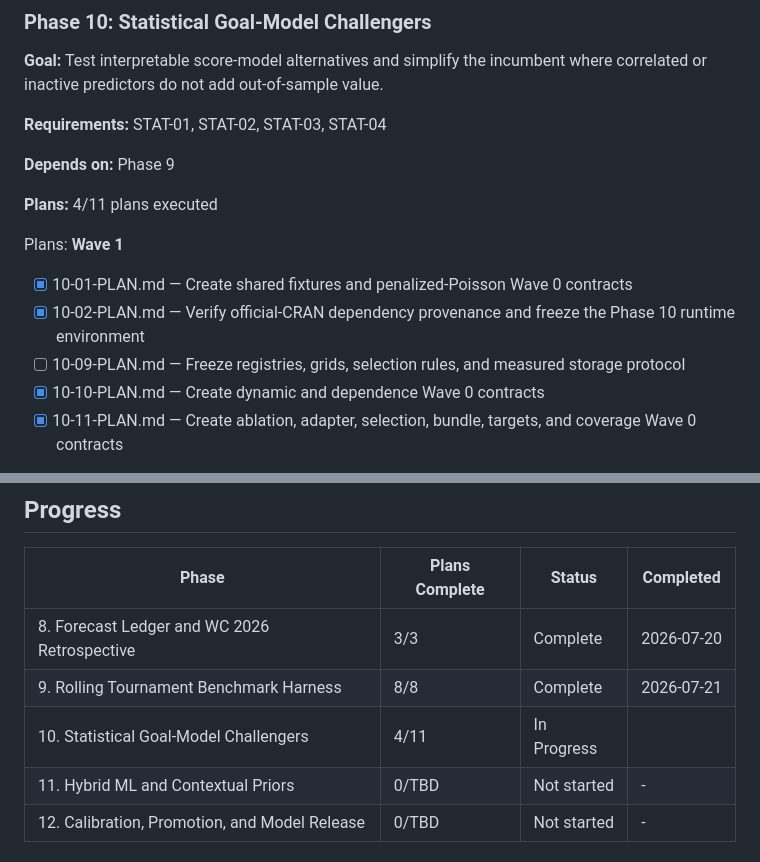
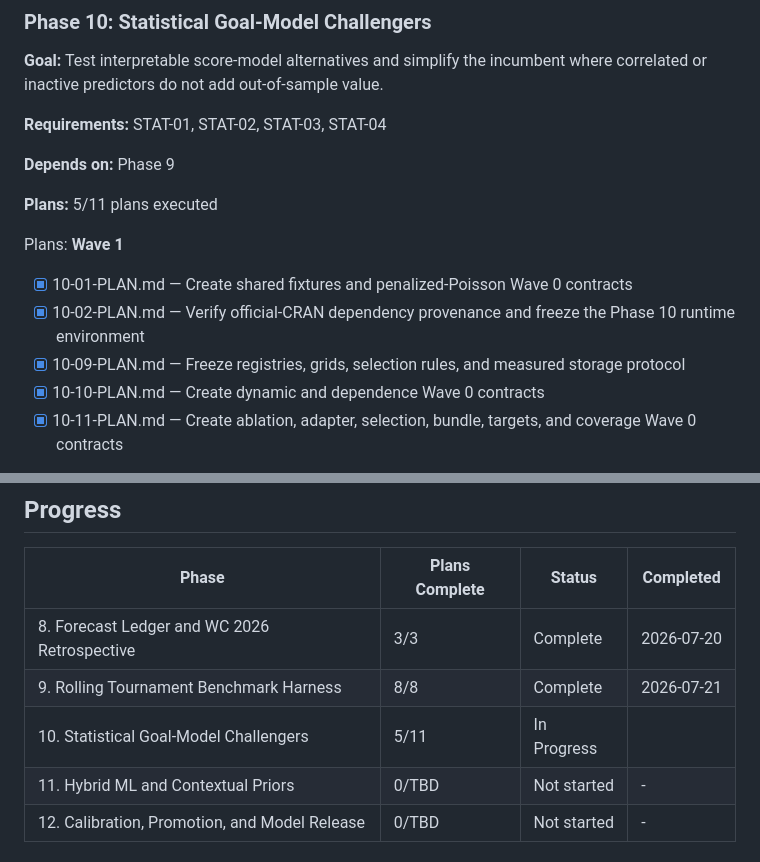
Before and after one commit to DavidZenz/xGelo, a Markdown page: .planning/ROADMAP.md, 2 parts joined by grey strips. GitHub-like rendering.

```diff
--- a/.planning/ROADMAP.md
+++ b/.planning/ROADMAP.md
@@ -103,14 +103,14 @@ where correlated or inactive predictors do not add out-of-sample value.
 
 **Depends on:** Phase 9
 
-**Plans:** 4/11 plans executed
+**Plans:** 5/11 plans executed
 
 Plans:
 **Wave 1**
 
 - [x] 10-01-PLAN.md — Create shared fixtures and penalized-Poisson Wave 0 contracts
 - [x] 10-02-PLAN.md — Verify official-CRAN dependency provenance and freeze the Phase 10 runtime environment
-- [ ] 10-09-PLAN.md — Freeze registries, grids, selection rules, and measured storage protocol
+- [x] 10-09-PLAN.md — Freeze registries, grids, selection rules, and measured storage protocol
 - [x] 10-10-PLAN.md — Create dynamic and dependence Wave 0 contracts
 - [x] 10-11-PLAN.md — Create ablation, adapter, selection, bundle, targets, and coverage Wave 0 contracts
 
@@ -216,7 +216,7 @@ information add stable value beyond the strongest statistical benchmark.
 |-------|----------------|--------|-----------|
 | 8. Forecast Ledger and WC 2026 Retrospective | 3/3 | Complete | 2026-07-20 |
 | 9. Rolling Tournament Benchmark Harness | 8/8 | Complete    | 2026-07-21 |
-| 10. Statistical Goal-Model Challengers | 4/11 | In Progress|  |
+| 10. Statistical Goal-Model Challengers | 5/11 | In Progress|  |
 | 11. Hybrid ML and Contextual Priors | 0/TBD | Not started | - |
 | 12. Calibration, Promotion, and Model Release | 0/TBD | Not started | - |
 
```
Also changed, not shown: .planning/STATE.md (+11 -6 lines), 1 other file.
